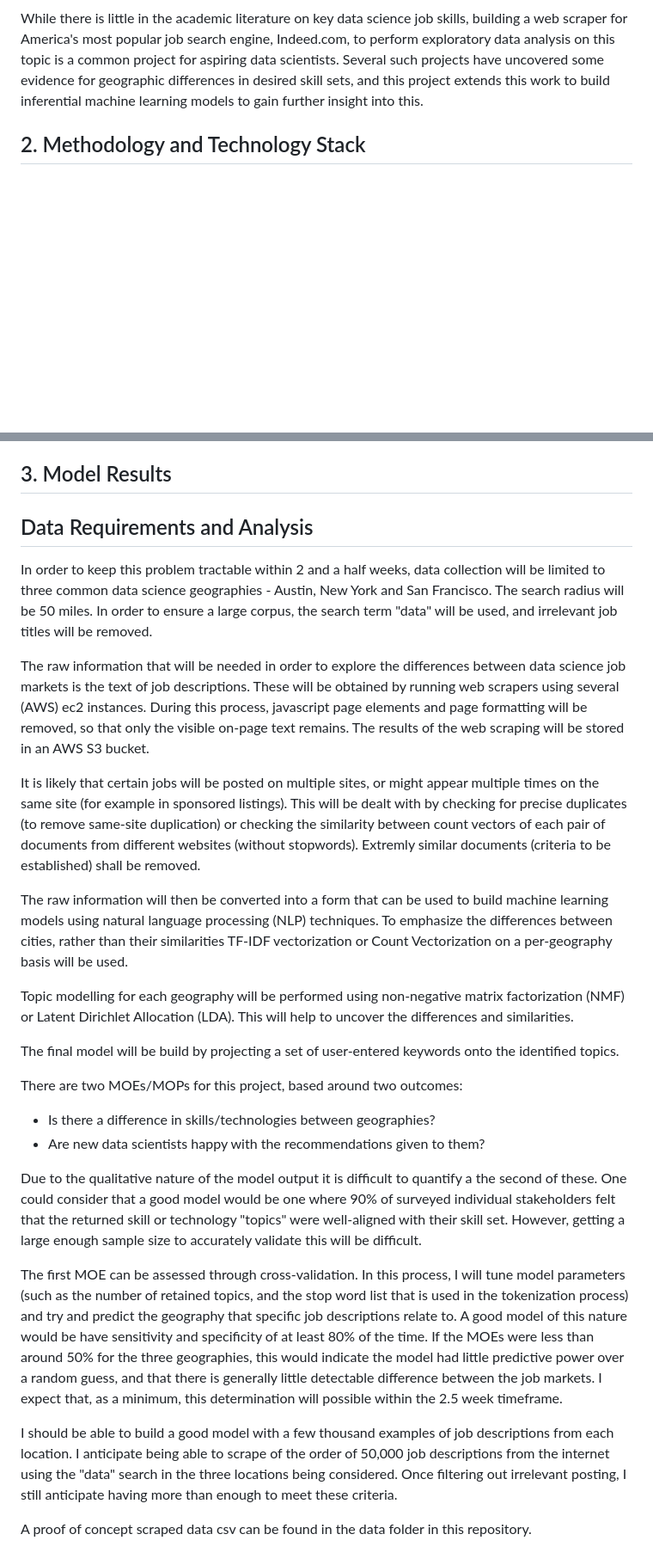
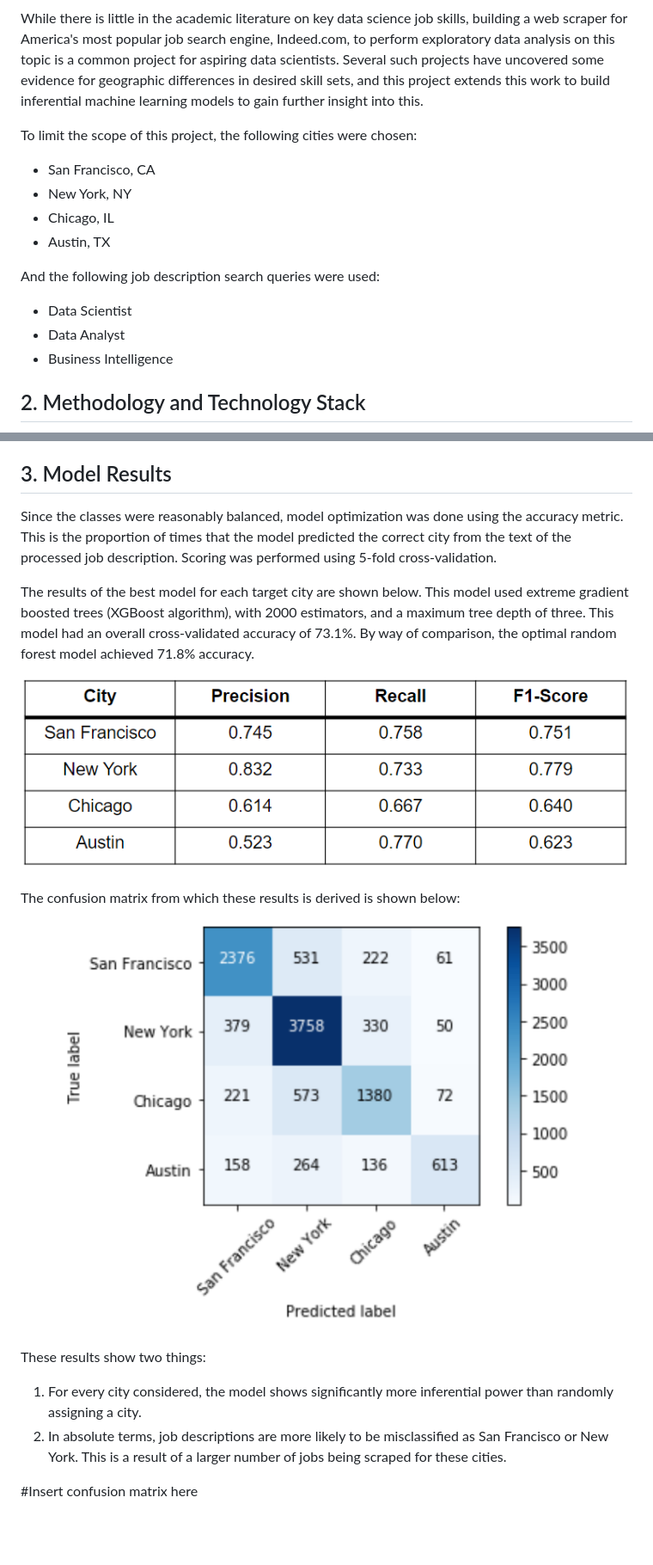
Before and after one commit to leeharper2425/job-hunter-plus, a Markdown page: README.md, 2 parts joined by grey strips. Shown: that part at 86% size. Drawn GitHub-style; pictures changed too: images/ConfusionMatrix.PNG (added); blank space fills up the shorter version.

Commit message:
Added model results to README

```diff
--- a/README.md
+++ b/README.md
@@ -20,6 +20,17 @@ perform exploratory data analysis on this topic is a common project for aspiring
 data scientists. Several such projects have uncovered some evidence for geographic
 differences in desired skill sets, and this project extends this work to build
 inferential machine learning models to gain further insight into this.
+
+To limit the scope of this project, the following cities were chosen:
+- San Francisco, CA
+- New York, NY
+- Chicago, IL
+- Austin, TX
+
+And the following job description search queries were used:
+- Data Scientist
+- Data Analyst
+- Business Intelligence
 
 ## 2. Methodology and Technology Stack
 
@@ -48,63 +59,23 @@ of the results of topic modeling.
 
 ## 3. Model Results
 
-## Data Requirements and Analysis
-In order to keep this problem tractable within 2 and a half weeks, data collection
-will be limited to three common data science geographies - Austin, New York and San
-Francisco. The search radius will be 50 miles. In order to ensure a large corpus,
-the search term "data" will be used, and irrelevant job titles will be removed.
+Since the classes were reasonably balanced, model optimization was done using the accuracy metric. This is the
+proportion of times that the model predicted the correct city from the text of the processed job description.
+Scoring was performed using 5-fold cross-validation.
 
-The raw information that will be needed in order to explore the differences between
-data science job markets is the text of job descriptions. These will be obtained
-by running web scrapers using several (AWS) ec2 instances. During this process,
-javascript page elements and page formatting will be removed, so that only the
-visible on-page text remains. The results of the web scraping will be stored in an
-AWS S3 bucket.
+The results of the best model for each target city are shown below. This model used extreme gradient boosted trees
+(XGBoost algorithm), with 2000 estimators, and a maximum tree depth of three. This model had an overall cross-validated
+accuracy of 73.1%. By way of comparison, the optimal random forest model achieved 71.8% accuracy.
 
-It is likely that certain jobs will be posted on multiple sites, or might appear
-multiple times on the same site (for example in sponsored listings). This will be
-dealt with by checking for precise duplicates (to remove same-site duplication)
-or checking the similarity between count vectors of each pair of documents from
-different websites (without stopwords). Extremly similar documents (criteria to
-be established) shall be removed.
+![ModelResults](/images/ModelResults.PNG?raw=true "ModelResults")
 
-The raw information will then be converted into a form that can be used to build
-machine learning models using natural language processing (NLP) techniques. To
-emphasize the differences between cities, rather than their similarities TF-IDF
-vectorization or Count Vectorization on a per-geography basis will be used.
+The confusion matrix from which these results is derived is shown below:
 
-Topic modelling for each geography will be performed using non-negative matrix
-factorization (NMF) or Latent Dirichlet Allocation (LDA). This will help to uncover
-the differences and similarities.
+![ConfusionMatrix](/images/ConfusionMatrix.PNG?raw=true "ConfusionMatrix")
 
-The final model will be build by projecting a set of user-entered keywords onto
-the identified topics.
+These results show two things:
+1. For every city considered, the model shows significantly more inferential power than randomly assigning a city.
+2. In absolute terms, job descriptions are more likely to be misclassified as San Francisco or New York. This is a result
+of a larger number of jobs being scraped for these cities.
 
-There are two MOEs/MOPs for this project, based around two outcomes:
-- Is there a difference in skills/technologies between geographies?
-- Are new data scientists happy with the recommendations given to them?
-
-Due to the qualitative nature of the model output it is difficult to quantify a
-the second of these. One could consider that a good model would be one where 90%
-of surveyed individual stakeholders felt that the returned skill or technology
-"topics" were well-aligned with their skill set. However, getting a large enough
-sample size to accurately validate this will be difficult.
-
-The first MOE can be assessed through cross-validation. In this process, I will
-tune model parameters (such as the number of retained topics, and the stop word
-list that is used in the tokenization process) and try and predict
-the geography that specific job descriptions relate to. A good model of this
-nature would be have sensitivity and specificity of at least 80% of the time.
-If the MOEs were less than around 50% for the three geographies, this would
-indicate the model had little predictive power over a random guess, and that
-there is generally little detectable difference between the job markets. I expect
-that, as a minimum, this determination will possible within the 2.5 week timeframe.
-
-I should be able to build a good model with a few thousand examples of job descriptions
-from each location. I anticipate being able to scrape of the order of 50,000 job
-descriptions from the internet using the "data" search in the three locations
-being considered. Once filtering out irrelevant posting, I still anticipate having
-more than enough to meet these criteria.
-
-A proof of concept scraped data csv can be found in the data folder in this
-repository.
+#Insert confusion matrix here
```
